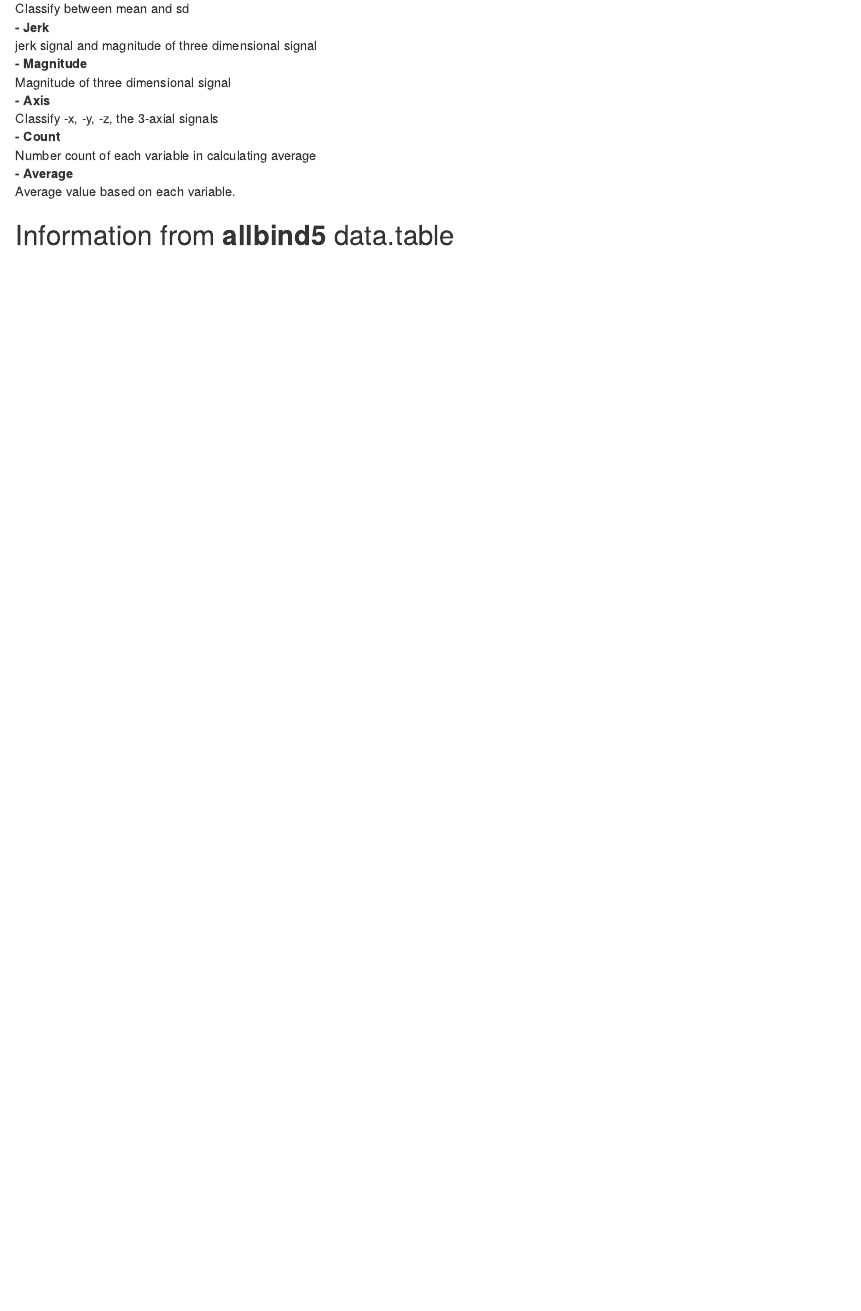
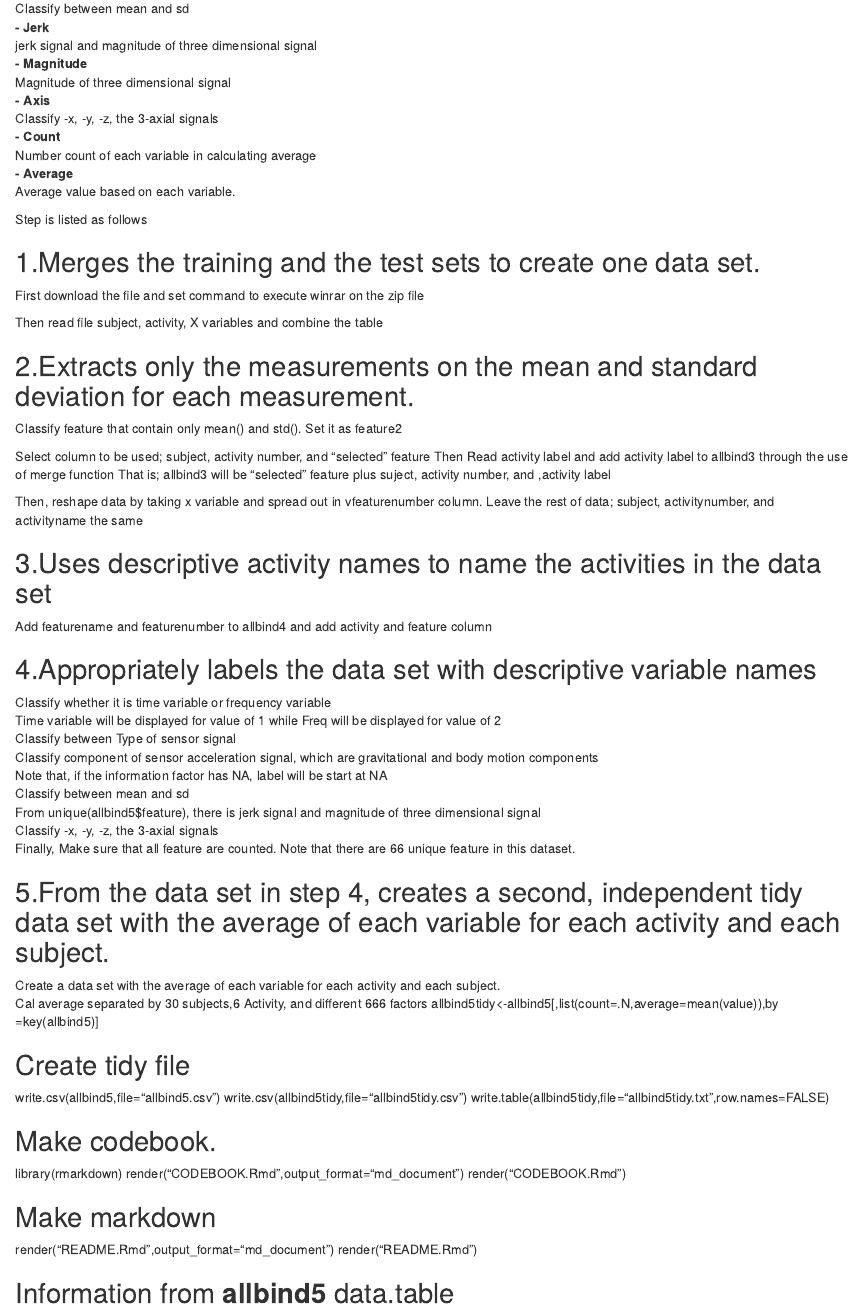
Before and after one commit to warezt/Getting-and-Cleaning-Data, an R Markdown document (CODEBOOK.Rmd): the page in a window 1100 px wide, from 1050 px down. The pictures show the output file CODEBOOK.html that the author committed with the source, opened offline.

Commit message:
All files

````diff
--- a/CODEBOOK.Rmd
+++ b/CODEBOOK.Rmd
@@ -58,6 +58,57 @@ Number count of each variable in calculating average
 **- Average**
 Average value based on each variable.
 
+Step is listed as follows
+
+##1.Merges the training and the test sets to create one data set.
+First download the file and set command to execute winrar on the zip file
+
+Then read file subject, activity, X variables and combine the table
+
+##2.Extracts only the measurements on the mean and standard deviation for each measurement.
+Classify feature that contain only mean() and std(). Set it as feature2
+
+Select column to be used; subject, activity number, and "selected" feature
+Then Read activity label and add activity label to allbind3 through the use of merge function
+That is; allbind3 will be "selected" feature plus suject, activity number, and ,activity label
+
+Then, reshape data by taking x variable and spread out in vfeaturenumber column. Leave the rest of data; subject, activitynumber, and activityname the same
+
+##3.Uses descriptive activity names to name the activities in the data set
+Add featurename and featurenumber to allbind4 and add activity and feature column
+
+
+##4.Appropriately labels the data set with descriptive variable names
+Classify whether it is time variable or frequency variable
+Time variable will be displayed for value of 1 while Freq will be displayed for value of 2
+Classify between Type of sensor signal
+Classify component of sensor acceleration signal, which are gravitational and body motion components
+Note that, if the information factor has NA, label will be start at NA
+Classify between mean and sd
+From unique(allbind5$feature), there is jerk signal and magnitude of three dimensional signal
+Classify -x, -y, -z, the 3-axial signals
+Finally, Make sure that all feature are counted. Note that there are 66 unique feature in this dataset.
+
+##5.From the data set in step 4, creates a second, independent tidy data set with the average of each variable for each activity and each subject.
+Create a data set with the average of each variable for each activity and each subject.
+Cal average separated by 30 subjects,6 Activity, and different 666 factors
+allbind5tidy<-allbind5[,list(count=.N,average=mean(value)),by =key(allbind5)]
+
+##Create tidy file
+write.csv(allbind5,file="allbind5.csv")
+write.csv(allbind5tidy,file="allbind5tidy.csv")
+write.table(allbind5tidy,file="allbind5tidy.txt",row.names=FALSE)
+
+##Make codebook.
+library(rmarkdown)
+render("CODEBOOK.Rmd",output_format="md_document")
+render("CODEBOOK.Rmd")
+
+##Make markdown
+render("README.Rmd",output_format="md_document")
+render("README.Rmd")
+
+
 ## Information from **allbind5** data.table
 ```{r}
 library("memisc")
````
Also changed, not shown: README.Rmd (+1 -1 lines), CODEBOOK.html, CODEBOOK.md, README.html, README.md, 2 other files.
